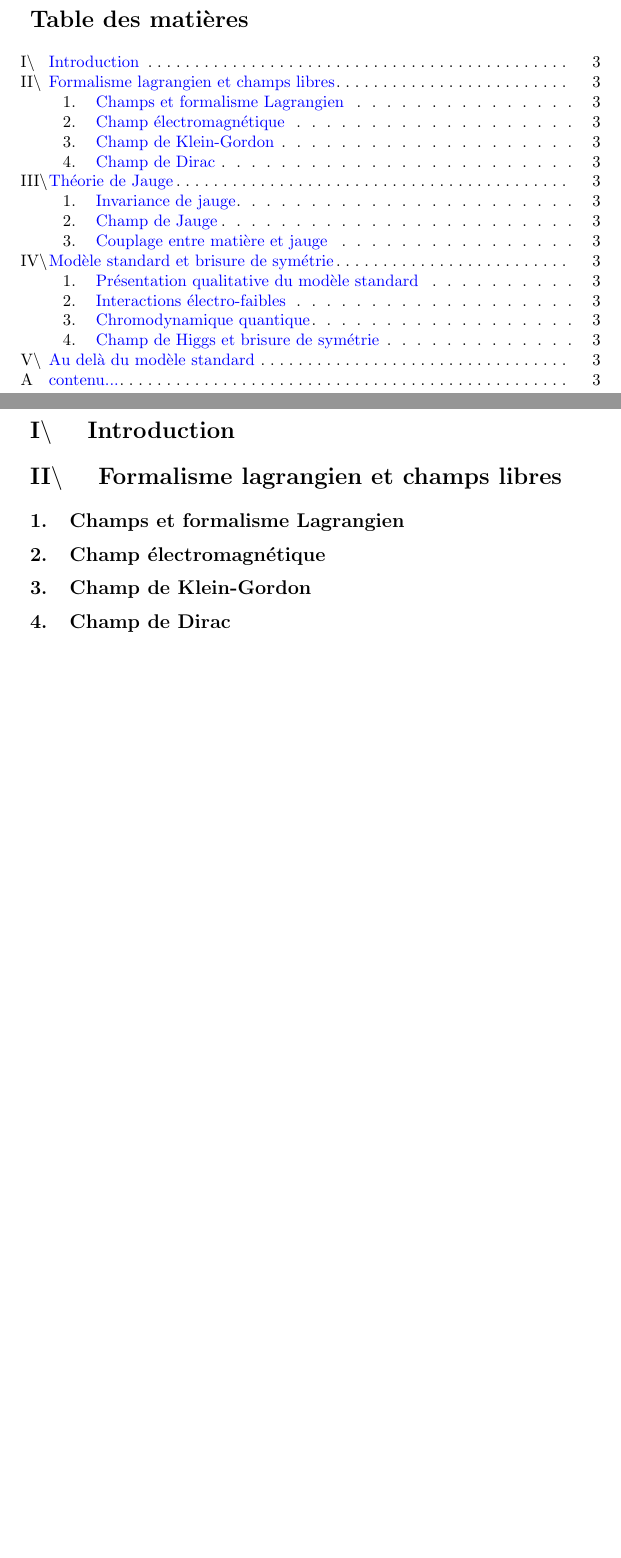
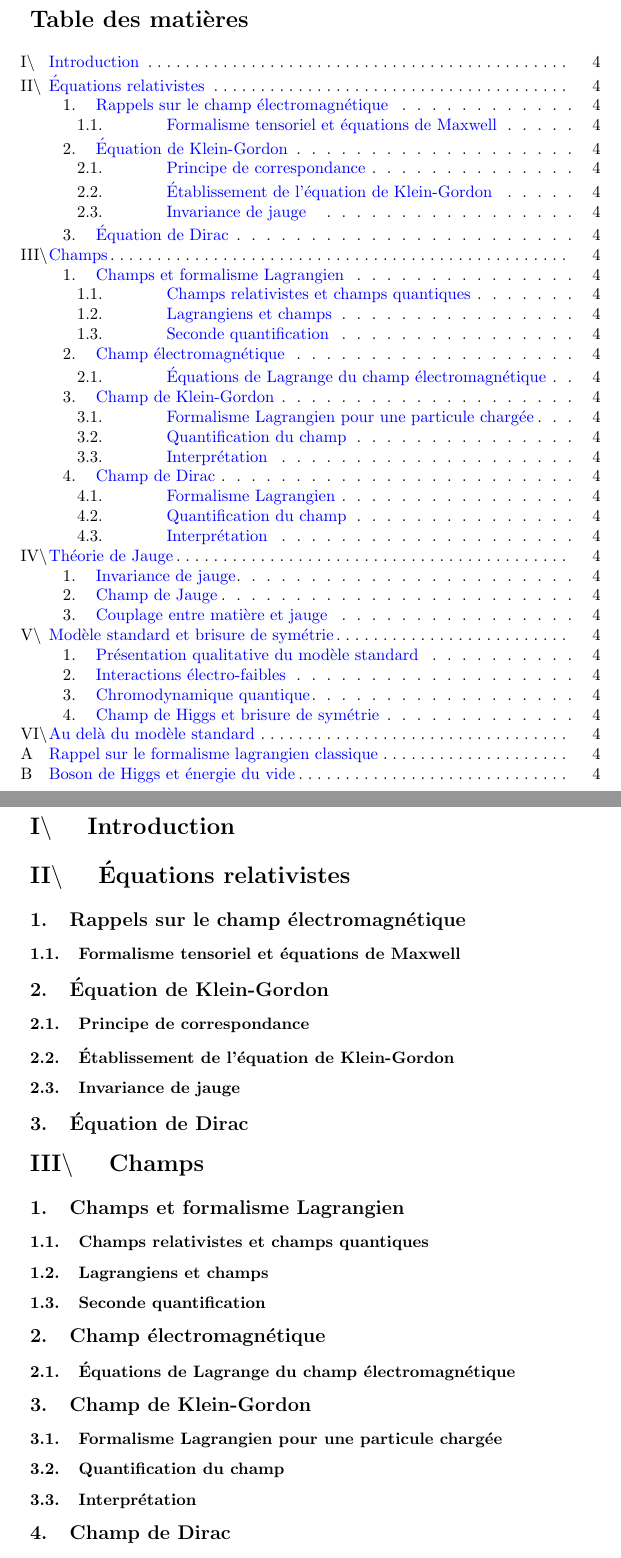
Before and after one commit to frosini/EA, a LaTeX document (rapport.tex): two parts of pages 2 and 3 of 3 before the commit and two parts of pages 2 and 4 of 4 after it, joined at a grey line, cut so that both start at the same text, the shorter picture padded with empty space. The pictures show the PDF file rapport.pdf that the author committed with the source.

Commit message:
Reformulation du plan
Premières parties reformulées pour plus de clarté

Champ EM : ça m'embête un peu de le mettre au début, d'autant plus que
c'est fait comme ça dans le livre sur les champs relativistes, mais ça
intervient dans les équations pour une particule chargée.... à voir !

```diff
--- a/rapport.tex
+++ b/rapport.tex
@@ -200,18 +200,32 @@
 
 		\pagebreak
 
-		\section{Introduction}
+	\section{Introduction}
 
-		\section{Formalisme lagrangien et champs libres}
+	\section{Équations relativistes}
+		\subsection{Rappels sur le champ électromagnétique}
+			\subsubsection{Formalisme tensoriel et équations de Maxwell}
+		\subsection{Équation de Klein-Gordon}
+			\subsubsection{Principe de correspondance}
+			\subsubsection{Établissement de l'équation de Klein-Gordon}
+			\subsubsection{Invariance de jauge }
+		\subsection{Équation de Dirac}
 
+	\section{Champs}
 		\subsection{Champs et formalisme Lagrangien}
-
+			\subsubsection{Champs relativistes et champs quantiques}
+			\subsubsection{Lagrangiens et champs}
+			\subsubsection{Seconde quantification}
 		\subsection{Champ électromagnétique}
-
+			\subsubsection{Équations de Lagrange du champ électromagnétique}
 		\subsection{Champ de Klein-Gordon}
-
+			\subsubsection{Formalisme Lagrangien pour une particule chargée}
+			\subsubsection{Quantification du champ}
+			\subsubsection{Interprétation}
 		\subsection{Champ de Dirac}
-
+			\subsubsection{Formalisme Lagrangien}
+			\subsubsection{Quantification du champ}
+			\subsubsection{Interprétation}
 
 		\section{Théorie de Jauge}
 
@@ -241,7 +255,8 @@
 
 
 		\begin{appendices}
-			\section{contenu...}
+			\section{Rappel sur le formalisme lagrangien classique}
+			\section{Boson de Higgs et énergie du vide}
 		\end{appendices}
 
 		\begin{thebibliography}{4}
```
Also changed, not shown: rapport.pdf, rapport.tex (2 more changed lines).
